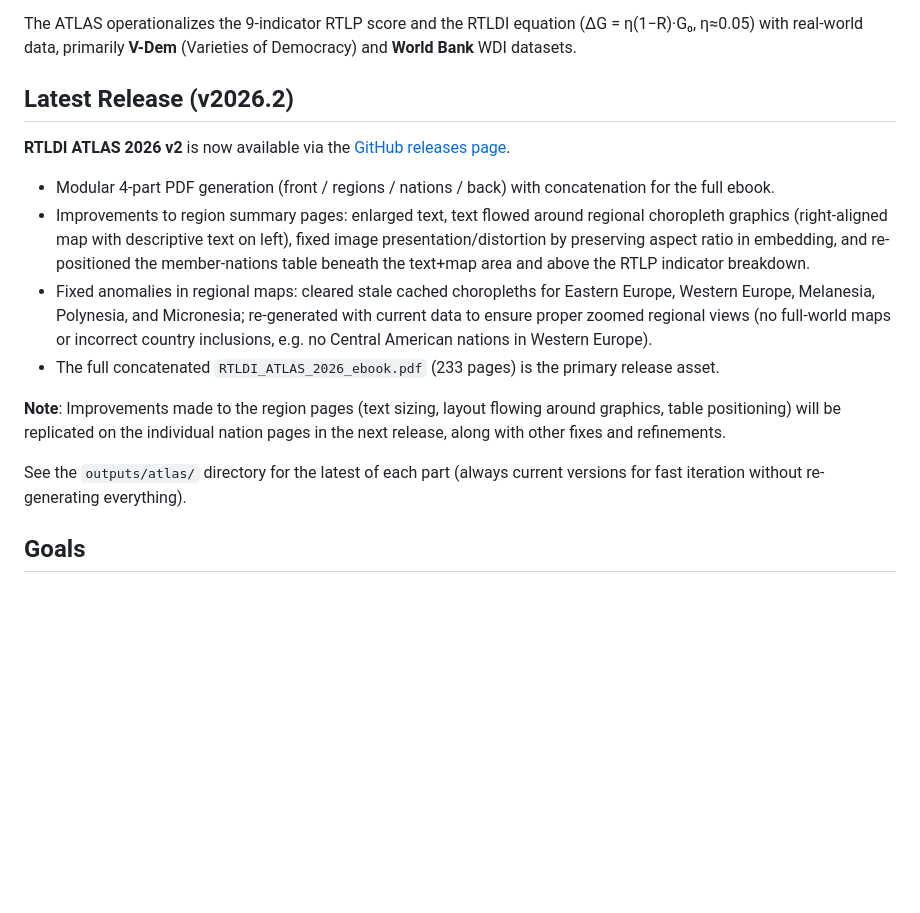
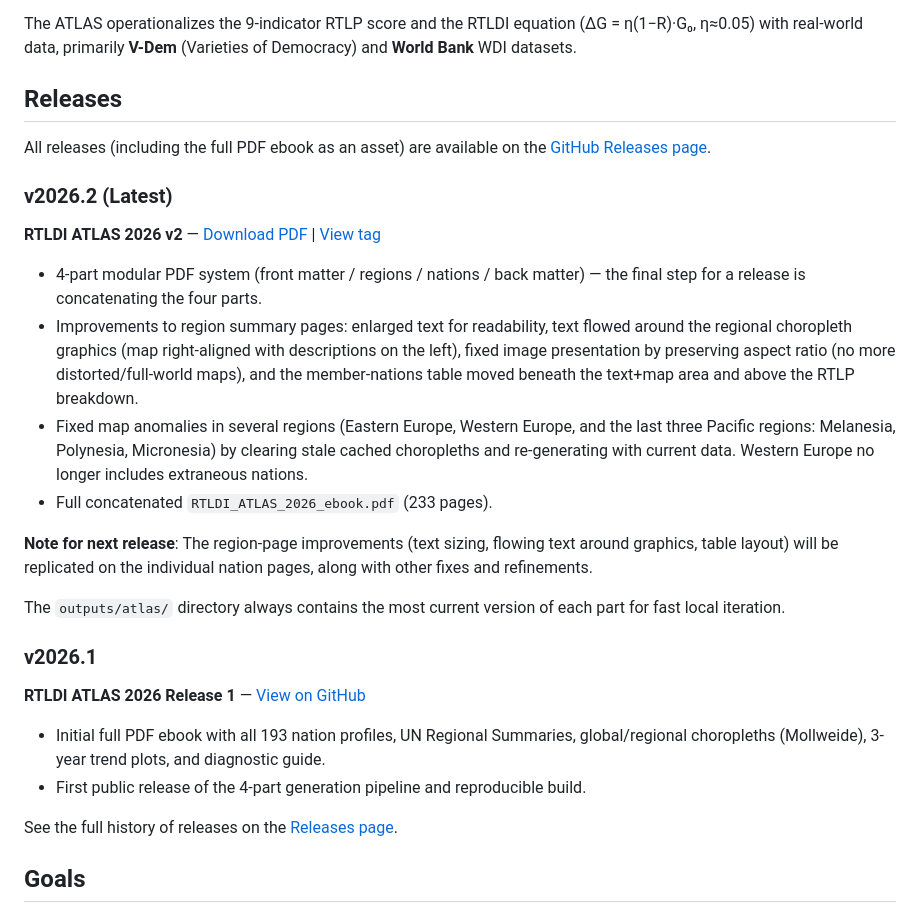
Before and after one commit to SJAH9/rtldi-atlas, a Markdown page: README.md, the part around the change. Rendered like a GitHub page; blank space fills up the shorter version.

Commit message:
Update Releases section in README for GitHub main page
- Prominent 'Releases' section listing v2026.2 (latest with all details and note about replicating region improvements to nation pages) and v2026.1.
- Includes direct links to GitHub releases page and assumed PDF asset download.
- This will render on the repo home/main page for visibility.

```diff
--- a/README.md
+++ b/README.md
@@ -7,18 +7,31 @@
 
 The ATLAS operationalizes the 9-indicator RTLP score and the RTLDI equation (ΔG = η(1−R)·G₀, η≈0.05) with real-world data, primarily **V-Dem** (Varieties of Democracy) and **World Bank** WDI datasets.
 
-## Latest Release (v2026.2)
+## Releases
 
-**RTLDI ATLAS 2026 v2** is now available via the [GitHub releases page](https://github.com/SJAH9/rtldi-atlas/releases/tag/v2026.2).
+All releases (including the full PDF ebook as an asset) are available on the [GitHub Releases page](https://github.com/SJAH9/rtldi-atlas/releases).
 
-- Modular 4-part PDF generation (front / regions / nations / back) with concatenation for the full ebook.
-- Improvements to region summary pages: enlarged text, text flowed around regional choropleth graphics (right-aligned map with descriptive text on left), fixed image presentation/distortion by preserving aspect ratio in embedding, and re-positioned the member-nations table beneath the text+map area and above the RTLP indicator breakdown.
-- Fixed anomalies in regional maps: cleared stale cached choropleths for Eastern Europe, Western Europe, Melanesia, Polynesia, and Micronesia; re-generated with current data to ensure proper zoomed regional views (no full-world maps or incorrect country inclusions, e.g. no Central American nations in Western Europe).
-- The full concatenated `RTLDI_ATLAS_2026_ebook.pdf` (233 pages) is the primary release asset.
+### v2026.2 (Latest)
 
-**Note**: Improvements made to the region pages (text sizing, layout flowing around graphics, table positioning) will be replicated on the individual nation pages in the next release, along with other fixes and refinements.
+**RTLDI ATLAS 2026 v2** — [Download PDF](https://github.com/SJAH9/rtldi-atlas/releases/download/v2026.2/RTLDI_ATLAS_2026_ebook.pdf) | [View tag](https://github.com/SJAH9/rtldi-atlas/releases/tag/v2026.2)
 
-See the `outputs/atlas/` directory for the latest of each part (always current versions for fast iteration without re-generating everything).
+- 4-part modular PDF system (front matter / regions / nations / back matter) — the final step for a release is concatenating the four parts.
+- Improvements to region summary pages: enlarged text for readability, text flowed around the regional choropleth graphics (map right-aligned with descriptions on the left), fixed image presentation by preserving aspect ratio (no more distorted/full-world maps), and the member-nations table moved beneath the text+map area and above the RTLP breakdown.
+- Fixed map anomalies in several regions (Eastern Europe, Western Europe, and the last three Pacific regions: Melanesia, Polynesia, Micronesia) by clearing stale cached choropleths and re-generating with current data. Western Europe no longer includes extraneous nations.
+- Full concatenated `RTLDI_ATLAS_2026_ebook.pdf` (233 pages).
+
+**Note for next release**: The region-page improvements (text sizing, flowing text around graphics, table layout) will be replicated on the individual nation pages, along with other fixes and refinements.
+
+The `outputs/atlas/` directory always contains the most current version of each part for fast local iteration.
+
+### v2026.1
+
+**RTLDI ATLAS 2026 Release 1** — [View on GitHub](https://github.com/SJAH9/rtldi-atlas/releases/tag/v2026.1)
+
+- Initial full PDF ebook with all 193 nation profiles, UN Regional Summaries, global/regional choropleths (Mollweide), 3-year trend plots, and diagnostic guide.
+- First public release of the 4-part generation pipeline and reproducible build.
+
+See the full history of releases on the [Releases page](https://github.com/SJAH9/rtldi-atlas/releases).
 
 ## Goals
 - Transparent, data-driven computation of RTLP (R) and RTLDI (ΔG per capita + aggregate) for every UN member.
```
